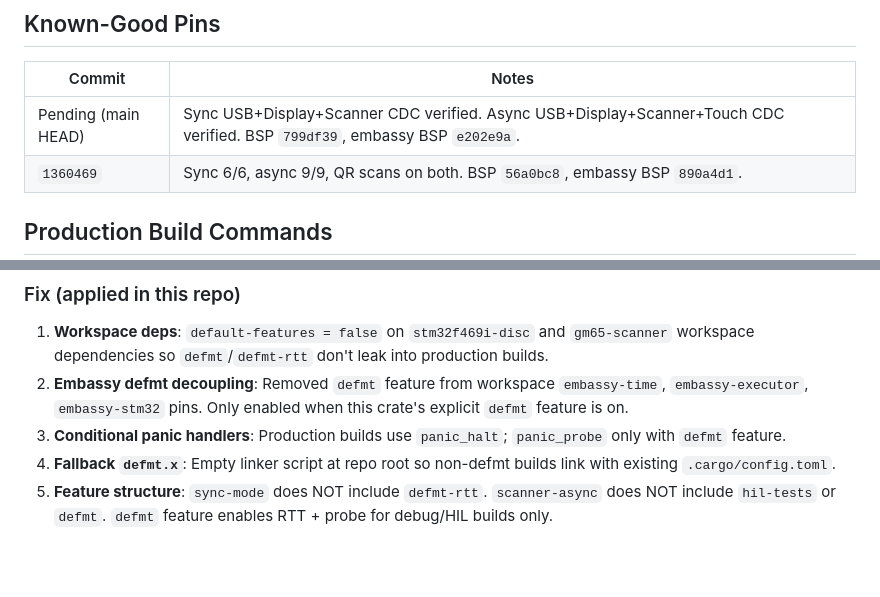
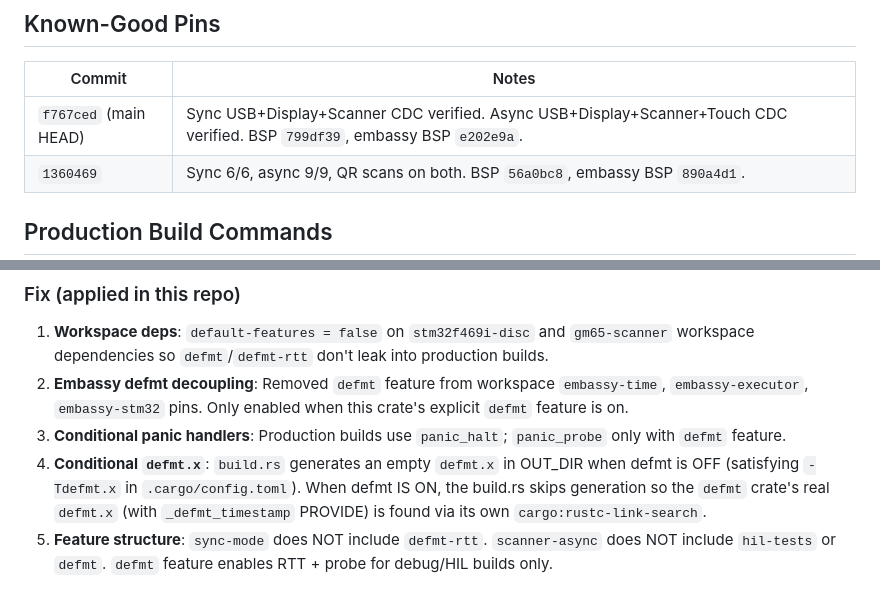
Before and after one commit to Amperstrand/gm65-scanner, a Markdown page: AGENTS.md, 2 parts joined by grey strips. GitHub-like rendering; blank space fills up the shorter version.

Commit message:
docs: update AGENTS.md known-good commit and defmt.x description

```diff
--- a/AGENTS.md
+++ b/AGENTS.md
@@ -11,7 +11,7 @@
 
 | Commit | Notes |
 |--------|-------|
-| Pending (main HEAD) | Sync USB+Display+Scanner CDC verified. Async USB+Display+Scanner+Touch CDC verified. BSP `799df39`, embassy BSP `e202e9a`. |
+| `f767ced` (main HEAD) | Sync USB+Display+Scanner CDC verified. Async USB+Display+Scanner+Touch CDC verified. BSP `799df39`, embassy BSP `e202e9a`. |
 | `1360469` | Sync 6/6, async 9/9, QR scans on both. BSP `56a0bc8`, embassy BSP `890a4d1`. |
 
 ## Production Build Commands
@@ -100,7 +100,7 @@ Both sync and async firmware verified on hardware with `st-flash` (no probe-rs):
 1. **Workspace deps**: `default-features = false` on `stm32f469i-disc` and `gm65-scanner` workspace dependencies so `defmt`/`defmt-rtt` don't leak into production builds.
 2. **Embassy defmt decoupling**: Removed `defmt` feature from workspace `embassy-time`, `embassy-executor`, `embassy-stm32` pins. Only enabled when this crate's explicit `defmt` feature is on.
 3. **Conditional panic handlers**: Production builds use `panic_halt`; `panic_probe` only with `defmt` feature.
-4. **Fallback `defmt.x`**: Empty linker script at repo root so non-defmt builds link with existing `.cargo/config.toml`.
+4. **Conditional `defmt.x`**: `build.rs` generates an empty `defmt.x` in OUT_DIR when defmt is OFF (satisfying `-Tdefmt.x` in `.cargo/config.toml`). When defmt IS ON, the build.rs skips generation so the `defmt` crate's real `defmt.x` (with `_defmt_timestamp` PROVIDE) is found via its own `cargo:rustc-link-search`.
 5. **Feature structure**: `sync-mode` does NOT include `defmt-rtt`. `scanner-async` does NOT include `hil-tests` or `defmt`. `defmt` feature enables RTT + probe for debug/HIL builds only.
 
 ## Embassy Async: USB + Scanner Init Ordering (RESOLVED)
```
